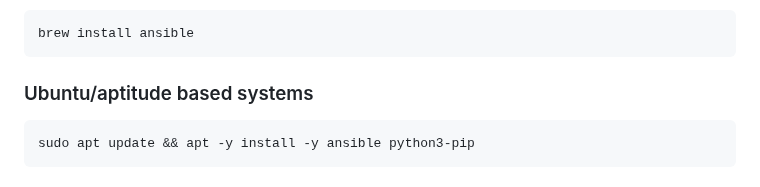
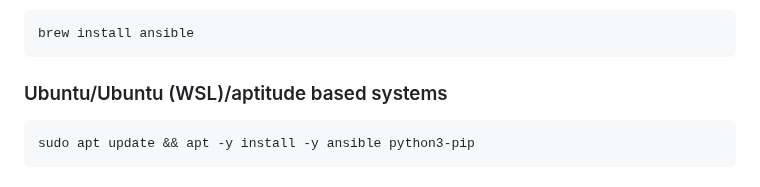
Before and after one commit to wuxin4692/chutes-miner-china, a Markdown page: ansible/README.md, the part around the change. Drawn GitHub-style.

Commit message:
wsl works too

````diff
--- a/ansible/README.md
+++ b/ansible/README.md
@@ -16,7 +16,7 @@ Then install ansible:
 brew install ansible
 ```
 
-### Ubuntu/aptitude based systems
+### Ubuntu/Ubuntu (WSL)/aptitude based systems
 
 ```bash
 sudo apt update && apt -y install -y ansible python3-pip
````
